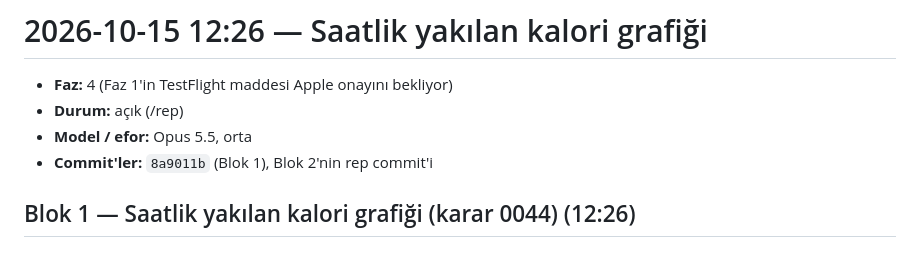
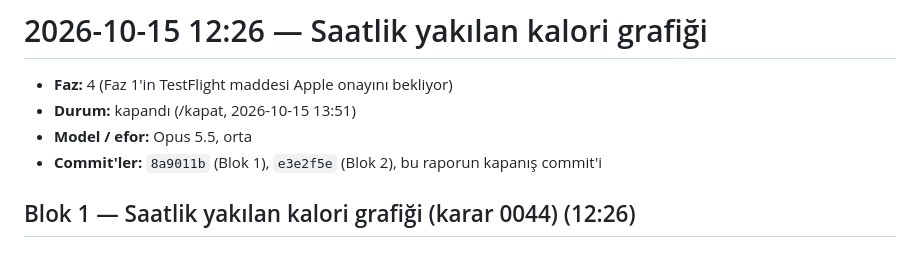
Before and after one commit to emir-eid/hooplab, a Markdown page: docs/sessions/2026-10-15-1226-saatlik-kalori.md, the part around the change. Drawn GitHub-style.

Commit message:
[F4] oturum: saatlik yakılan enerji (karar 0044: rollUp saatlik, health_hourly_energy, kartta dokunarak seçilen grafik) ve yerel bildirimler (karar 0045: sabah check-in ve Google izni hatırlatması); maç günü ve seyahat sıraya alındı; rapor kapandı
Co-Authored-By: Claude Opus 5.5 <noreply@anthropic.com>

```diff
--- a/docs/sessions/2026-10-15-1226-saatlik-kalori.md
+++ b/docs/sessions/2026-10-15-1226-saatlik-kalori.md
@@ -1,9 +1,9 @@
 # 2026-10-15 12:26 — Saatlik yakılan kalori grafiği
 
 - **Faz:** 4 (Faz 1'in TestFlight maddesi Apple onayını bekliyor)
-- **Durum:** açık (/rep)
+- **Durum:** kapandı (/kapat, 2026-10-15 13:51)
 - **Model / efor:** Opus 5.5, orta
-- **Commit'ler:** `8a9011b` (Blok 1), Blok 2'nin rep commit'i
+- **Commit'ler:** `8a9011b` (Blok 1), `e3e2f5e` (Blok 2), bu raporun kapanış commit'i
 
 ## Blok 1 — Saatlik yakılan kalori grafiği (karar 0044) (12:26)
 
```
Also changed, not shown: docs/STATE.md (+1 -1 lines).
